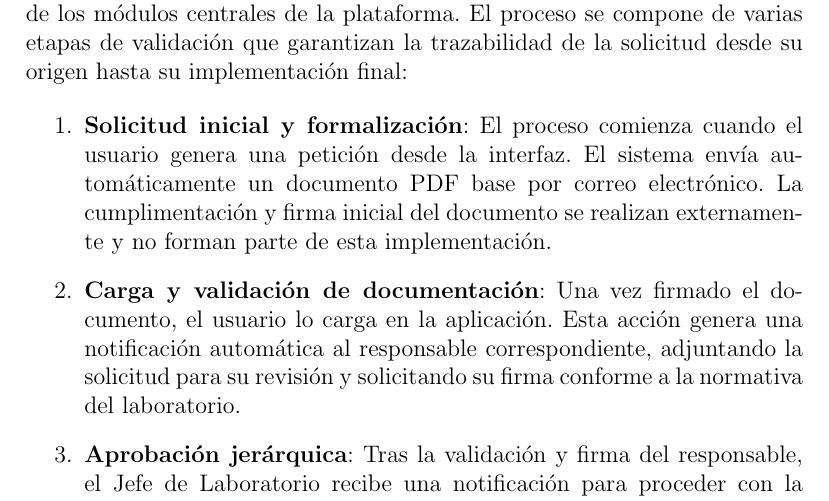
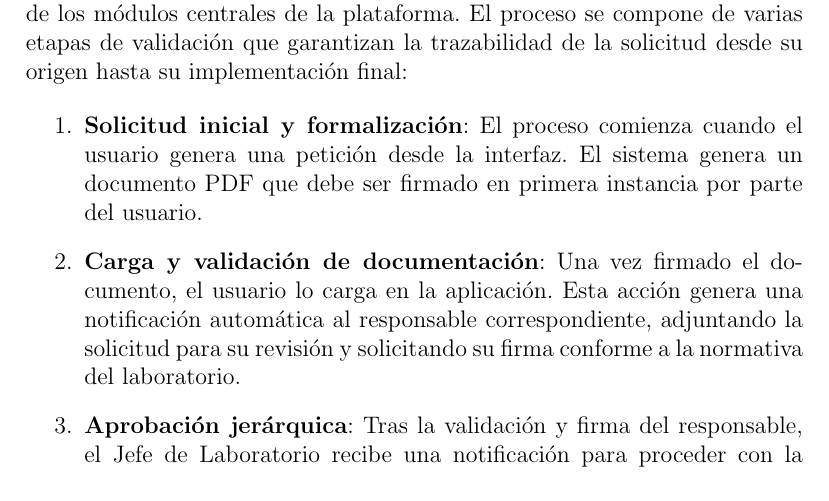
Before and after one commit to alejandro-f-d/TFG, a LaTeX thesis (memoria/main.tex, which reads memoria/capitulos/incrementos/incremento-ii.tex): part of page 41 of 53, cut so that both start at the same text. Compiled offline with pdfLaTeX.

Commit message:
Se adapta la tarea de la genearión del documento al diagrama.

```diff
--- a/memoria/capitulos/incrementos/incremento-ii.tex
+++ b/memoria/capitulos/incrementos/incremento-ii.tex
@@ -901,7 +901,7 @@ La arquitectura está diseñado de manera \texttt{stateless}, esto garantiza que
 A continuación se describe el flujo operativo del sistema de peticiones, uno de los módulos centrales de la plataforma. El proceso se compone de varias etapas de validación que garantizan la trazabilidad de la solicitud desde su origen hasta su implementación final:
 
 \begin{enumerate}
-  \item \textbf{Solicitud inicial y formalización}: El proceso comienza cuando el usuario genera una petición desde la interfaz. El sistema envía automáticamente un documento PDF base por correo electrónico. La cumplimentación y firma inicial del documento se realizan externamente y no forman parte de esta implementación.
+  \item \textbf{Solicitud inicial y formalización}: El proceso comienza cuando el usuario genera una petición desde la interfaz. El sistema genera un documento PDF que debe ser firmado en primera instancia por parte del usuario.
 
   \item \textbf{Carga y validación de documentación}: Una vez firmado el documento, el usuario lo carga en la aplicación. Esta acción genera una notificación automática al responsable correspondiente, adjuntando la solicitud para su revisión y solicitando su firma conforme a la normativa del laboratorio.
 
```
